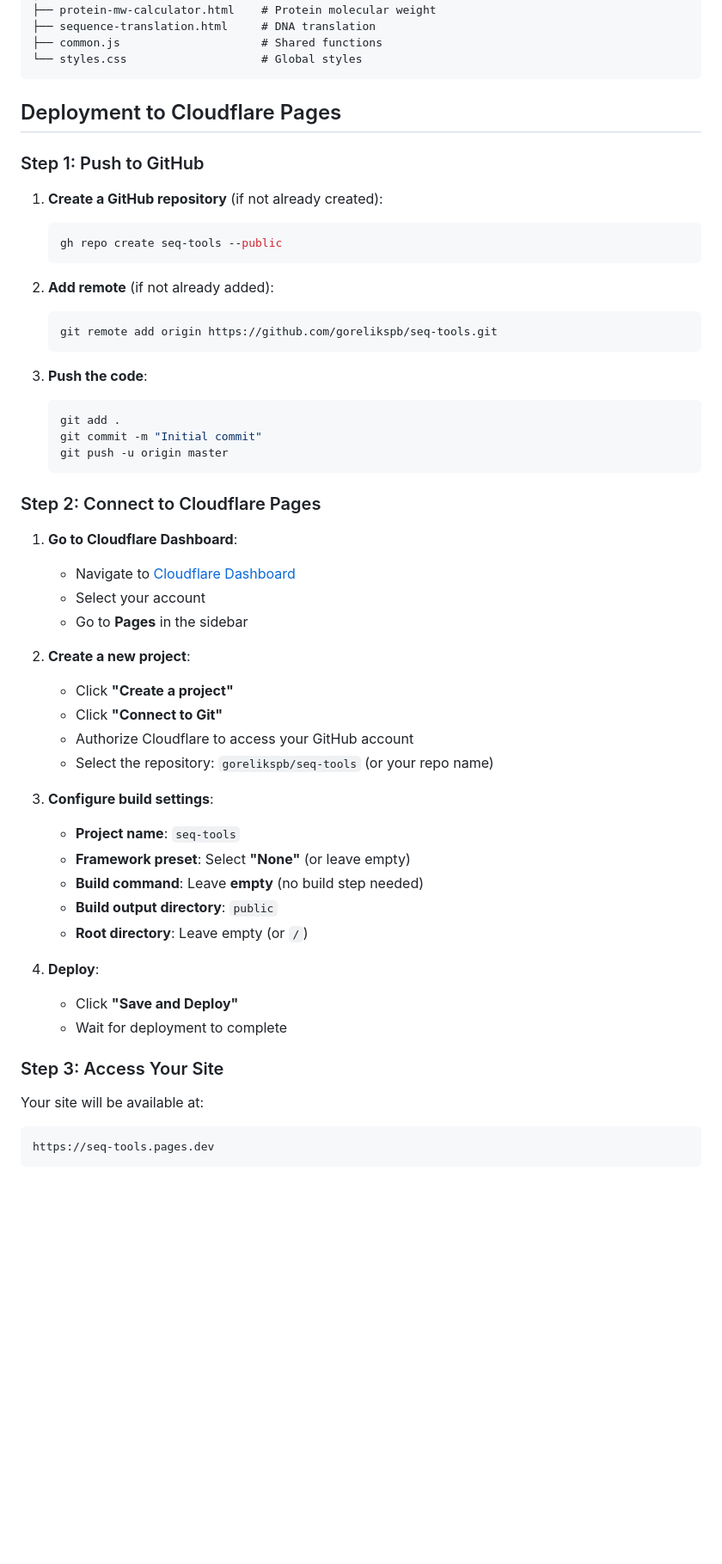
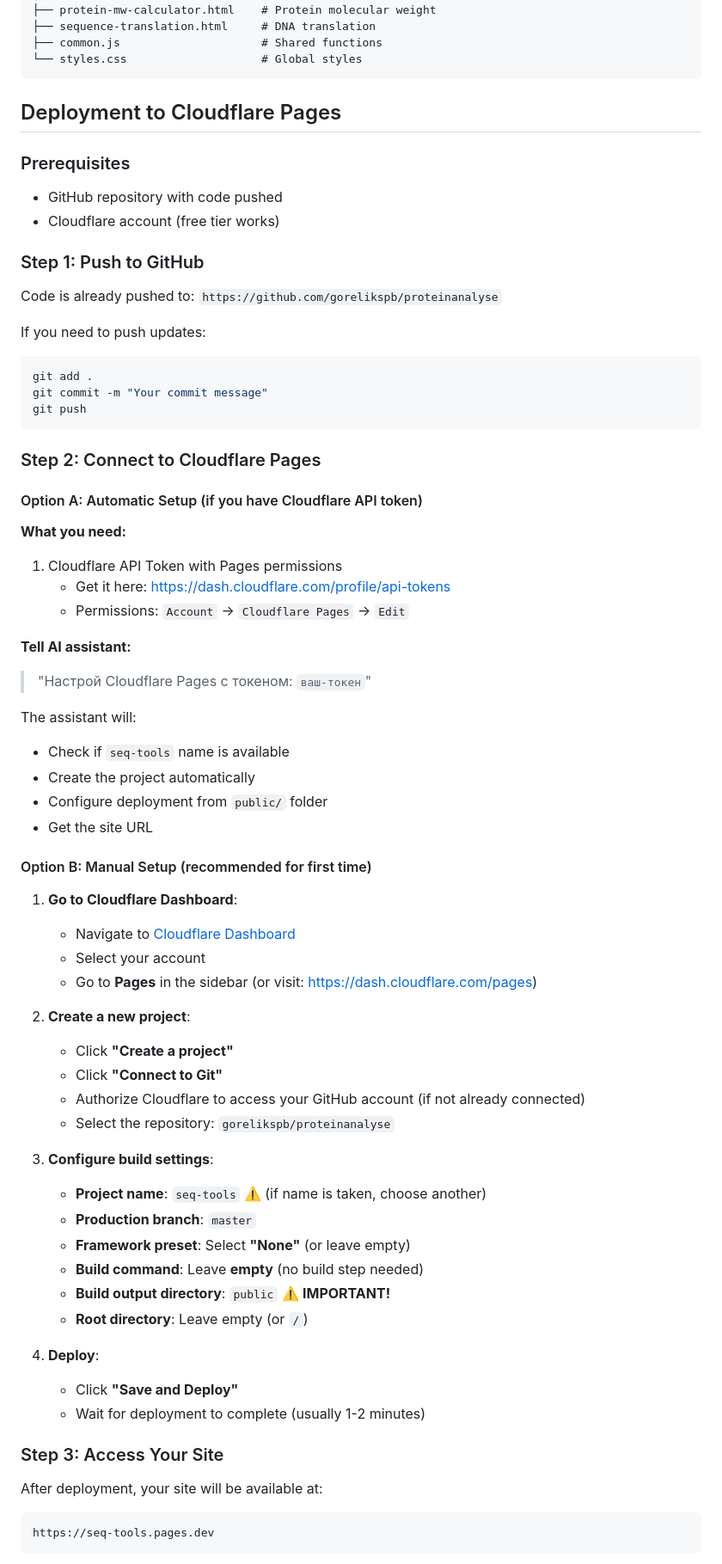
Before and after one commit to gorelikspb/proteinanalyse, a Markdown page: README.md, the part around the change printed below. Shown: that part at 86% size. Rendered like a GitHub page; blank space fills up the shorter version.

Commit message:
Add Cloudflare Pages setup instructions with API token option

````diff
--- a/README.md
+++ b/README.md
@@ -64,52 +64,68 @@ public/
 
 ## Deployment to Cloudflare Pages
 
+### Prerequisites
+
+- GitHub repository with code pushed
+- Cloudflare account (free tier works)
+
 ### Step 1: Push to GitHub
 
-1. **Create a GitHub repository** (if not already created):
-   ```bash
-   gh repo create seq-tools --public
-   ```
+Code is already pushed to: `https://github.com/gorelikspb/proteinanalyse`
 
-2. **Add remote** (if not already added):
-   ```bash
-   git remote add origin https://github.com/gorelikspb/seq-tools.git
-   ```
-
-3. **Push the code**:
-   ```bash
-   git add .
-   git commit -m "Initial commit"
-   git push -u origin master
-   ```
+If you need to push updates:
+```bash
+git add .
+git commit -m "Your commit message"
+git push
+```
 
 ### Step 2: Connect to Cloudflare Pages
+
+#### Option A: Automatic Setup (if you have Cloudflare API token)
+
+**What you need:**
+1. Cloudflare API Token with Pages permissions
+   - Get it here: https://dash.cloudflare.com/profile/api-tokens
+   - Permissions: `Account` → `Cloudflare Pages` → `Edit`
+
+**Tell AI assistant:**
+> "Настрой Cloudflare Pages с токеном: `ваш-токен`"
+
+The assistant will:
+- Check if `seq-tools` name is available
+- Create the project automatically
+- Configure deployment from `public/` folder
+- Get the site URL
+
+#### Option B: Manual Setup (recommended for first time)
 
 1. **Go to Cloudflare Dashboard**:
    - Navigate to [Cloudflare Dashboard](https://dash.cloudflare.com/)
    - Select your account
-   - Go to **Pages** in the sidebar
+   - Go to **Pages** in the sidebar (or visit: https://dash.cloudflare.com/pages)
 
 2. **Create a new project**:
    - Click **"Create a project"**
    - Click **"Connect to Git"**
-   - Authorize Cloudflare to access your GitHub account
-   - Select the repository: `gorelikspb/seq-tools` (or your repo name)
+   - Authorize Cloudflare to access your GitHub account (if not already connected)
+   - Select the repository: `gorelikspb/proteinanalyse`
 
 3. **Configure build settings**:
-   - **Project name**: `seq-tools`
+   - **Project name**: `seq-tools` ⚠️ (if name is taken, choose another)
+   - **Production branch**: `master`
    - **Framework preset**: Select **"None"** (or leave empty)
    - **Build command**: Leave **empty** (no build step needed)
-   - **Build output directory**: `public`
+   - **Build output directory**: `public` ⚠️ **IMPORTANT!**
    - **Root directory**: Leave empty (or `/`)
 
 4. **Deploy**:
    - Click **"Save and Deploy"**
-   - Wait for deployment to complete
+   - Wait for deployment to complete (usually 1-2 minutes)
 
 ### Step 3: Access Your Site
 
-Your site will be available at:
+After deployment, your site will be available at:
 ```
 https://seq-tools.pages.dev
 ```
````
Also changed, not shown: other parts of README.md (+9 -1 lines).
